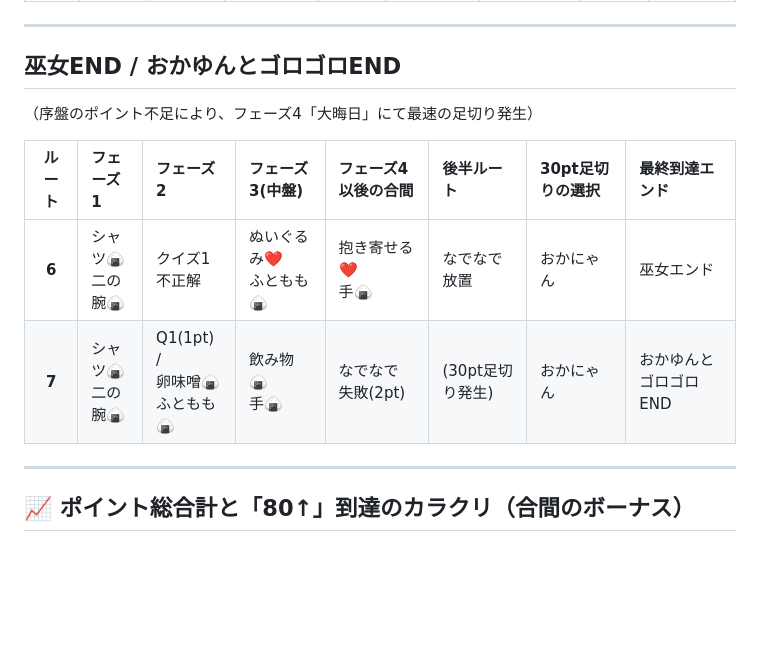
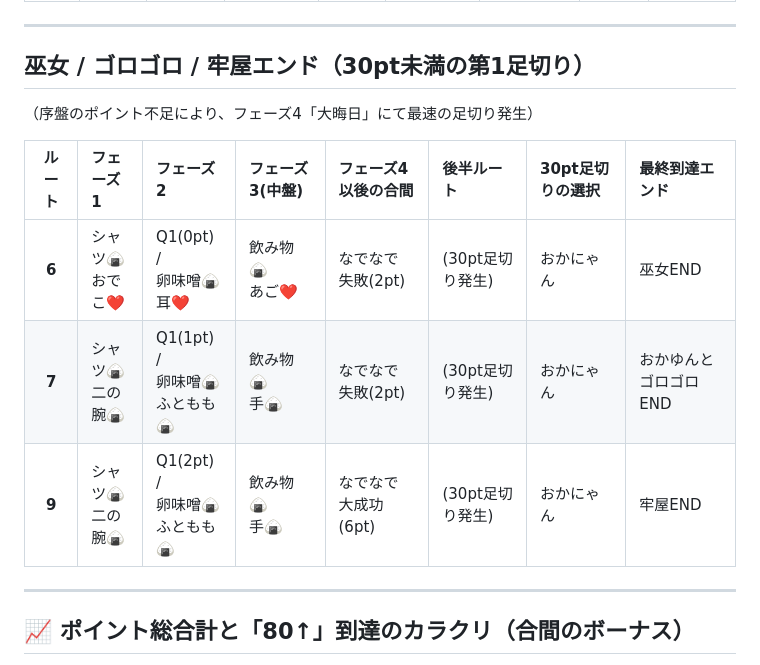
Before and after one commit to AutoRecord/Claude-Code-Genereter, a Markdown page: マインドマップ/おかゆにゅ～～む_ポイント足切りルート表.md, the part around the change. Drawn GitHub-style; blank space fills up the shorter version.

```diff
--- a/マインドマップ/おかゆにゅ～～む_ポイント足切りルート表.md
+++ b/マインドマップ/おかゆにゅ～～む_ポイント足切りルート表.md
@@ -57,13 +57,14 @@
 
 ---
 
-## 巫女END / おかゆんとゴロゴロEND
+## 巫女 / ゴロゴロ / 牢屋エンド（30pt未満の第1足切り）
 （序盤のポイント不足により、フェーズ4「大晦日」にて最速の足切り発生）
 
 | ルート | フェーズ1 | フェーズ2 | フェーズ3(中盤) | フェーズ4以後の合間 | 後半ルート | 30pt足切りの選択 | 最終到達エンド |
 | :---: | :--- | :--- | :--- | :--- | :--- | :--- | :--- |
-| **6** | シャツ🍙<br>二の腕🍙 | クイズ1<br>不正解 | ぬいぐるみ❤️<br>ふともも🍙 | 抱き寄せる❤️<br>手🍙 | なでなで<br>放置 | おかにゃん | 巫女エンド |
+| **6** | シャツ🍙<br>おでこ❤️ | Q1(0pt) /<br>卵味噌🍙<br>耳❤️ | 飲み物🍙<br>あご❤️ | なでなで<br>失敗(2pt) | (30pt足切り発生) | おかにゃん | 巫女END |
 | **7** | シャツ🍙<br>二の腕🍙 | Q1(1pt) /<br>卵味噌🍙<br>ふともも🍙 | 飲み物🍙<br>手🍙 | なでなで<br>失敗(2pt) | (30pt足切り発生) | おかにゃん | おかゆんとゴロゴロEND |
+| **9** | シャツ🍙<br>二の腕🍙 | Q1(2pt) /<br>卵味噌🍙<br>ふともも🍙 | 飲み物🍙<br>手🍙 | なでなで<br>大成功(6pt) | (30pt足切り発生) | おかにゃん | 牢屋END |
 
 ---
 
```
